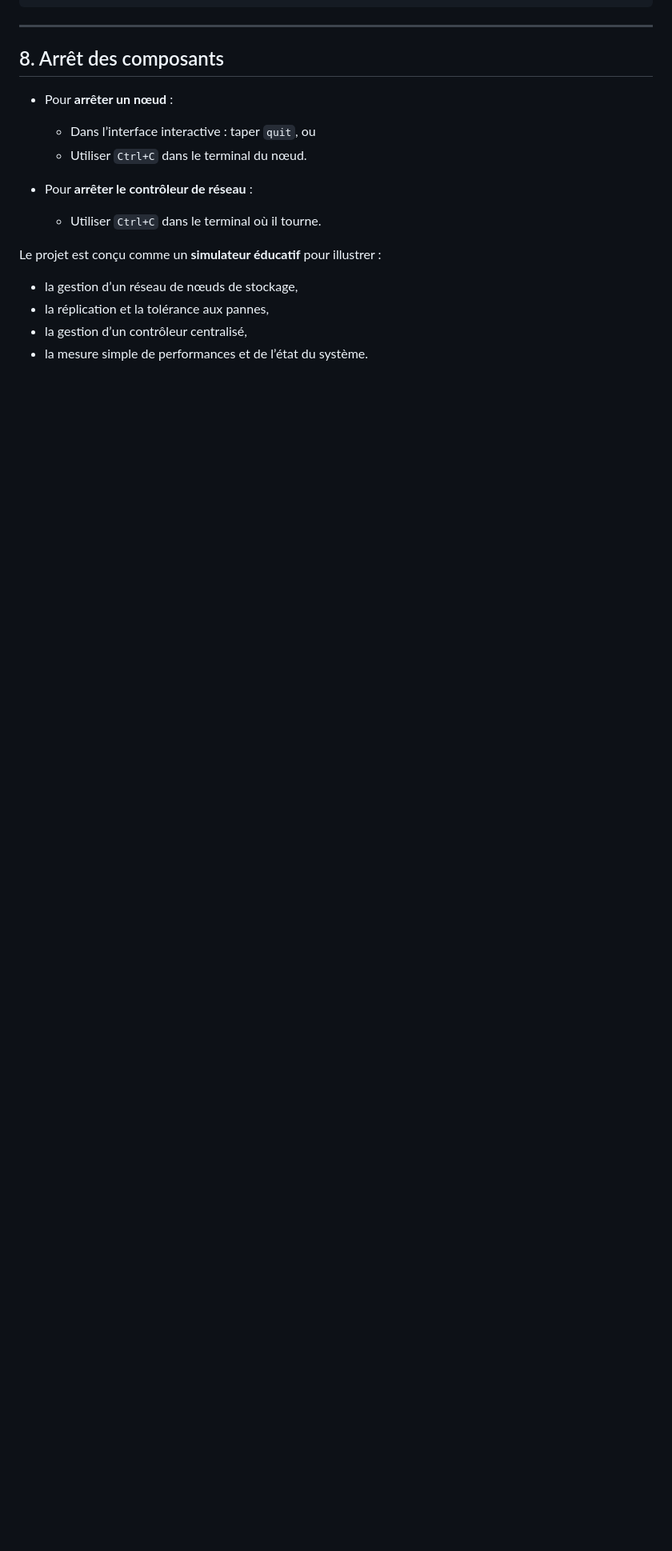
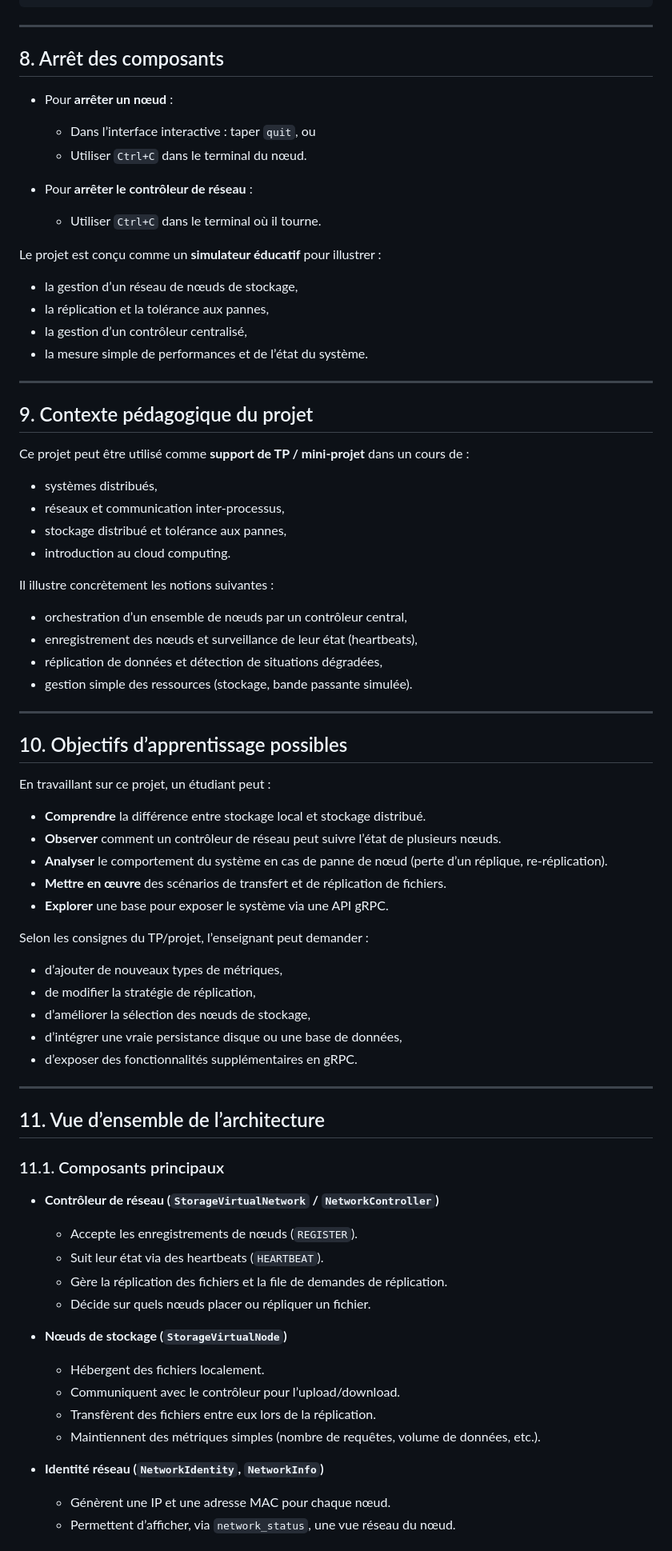
Before and after one commit to Pagnong/Syteme-discribue-Cloud, a Markdown page: README.md, the part around one of its changes. Shown at 80% size. Drawn GitHub-style; blank space fills up the shorter version.

```diff
--- a/README.md
+++ b/README.md
@@ -210,3 +210,64 @@ Le projet est conçu comme un **simulateur éducatif** pour illustrer :
 - la réplication et la tolérance aux pannes,
 - la gestion d’un contrôleur centralisé,
 - la mesure simple de performances et de l’état du système.
+
+---
+
+## 9. Contexte pédagogique du projet
+
+Ce projet peut être utilisé comme **support de TP / mini-projet** dans un cours de :
+
+- systèmes distribués,
+- réseaux et communication inter-processus,
+- stockage distribué et tolérance aux pannes,
+- introduction au cloud computing.
+
+Il illustre concrètement les notions suivantes :
+
+- orchestration d’un ensemble de nœuds par un contrôleur central,
+- enregistrement des nœuds et surveillance de leur état (heartbeats),
+- réplication de données et détection de situations dégradées,
+- gestion simple des ressources (stockage, bande passante simulée).
+
+---
+
+## 10. Objectifs d’apprentissage possibles
+
+En travaillant sur ce projet, un étudiant peut :
+
+- **Comprendre** la différence entre stockage local et stockage distribué.
+- **Observer** comment un contrôleur de réseau peut suivre l’état de plusieurs nœuds.
+- **Analyser** le comportement du système en cas de panne de nœud (perte d’un réplique, re-réplication).
+- **Mettre en œuvre** des scénarios de transfert et de réplication de fichiers.
+- **Explorer** une base pour exposer le système via une API gRPC.
+
+Selon les consignes du TP/projet, l’enseignant peut demander :
+
+- d’ajouter de nouveaux types de métriques,
+- de modifier la stratégie de réplication,
+- d’améliorer la sélection des nœuds de stockage,
+- d’intégrer une vraie persistance disque ou une base de données,
+- d’exposer des fonctionnalités supplémentaires en gRPC.
+
+---
+
+## 11. Vue d’ensemble de l’architecture
+
+### 11.1. Composants principaux
+
+- **Contrôleur de réseau (`StorageVirtualNetwork` / `NetworkController`)**
+  - Accepte les enregistrements de nœuds (`REGISTER`).
+  - Suit leur état via des heartbeats (`HEARTBEAT`).
+  - Gère la réplication des fichiers et la file de demandes de réplication.
+  - Décide sur quels nœuds placer ou répliquer un fichier.
+
+- **Nœuds de stockage (`StorageVirtualNode`)**
+  - Hébergent des fichiers localement.
+  - Communiquent avec le contrôleur pour l’upload/download.
+  - Transfèrent des fichiers entre eux lors de la réplication.
+  - Maintiennent des métriques simples (nombre de requêtes, volume de données, etc.).
+
+- **Identité réseau (`NetworkIdentity`, `NetworkInfo`)**
+  - Génèrent une IP et une adresse MAC pour chaque nœud.
+  - Permettent d’afficher, via `network_status`, une vue réseau du nœud.
+
```
Also changed, not shown: other parts of README.md (+58 -0 lines).
